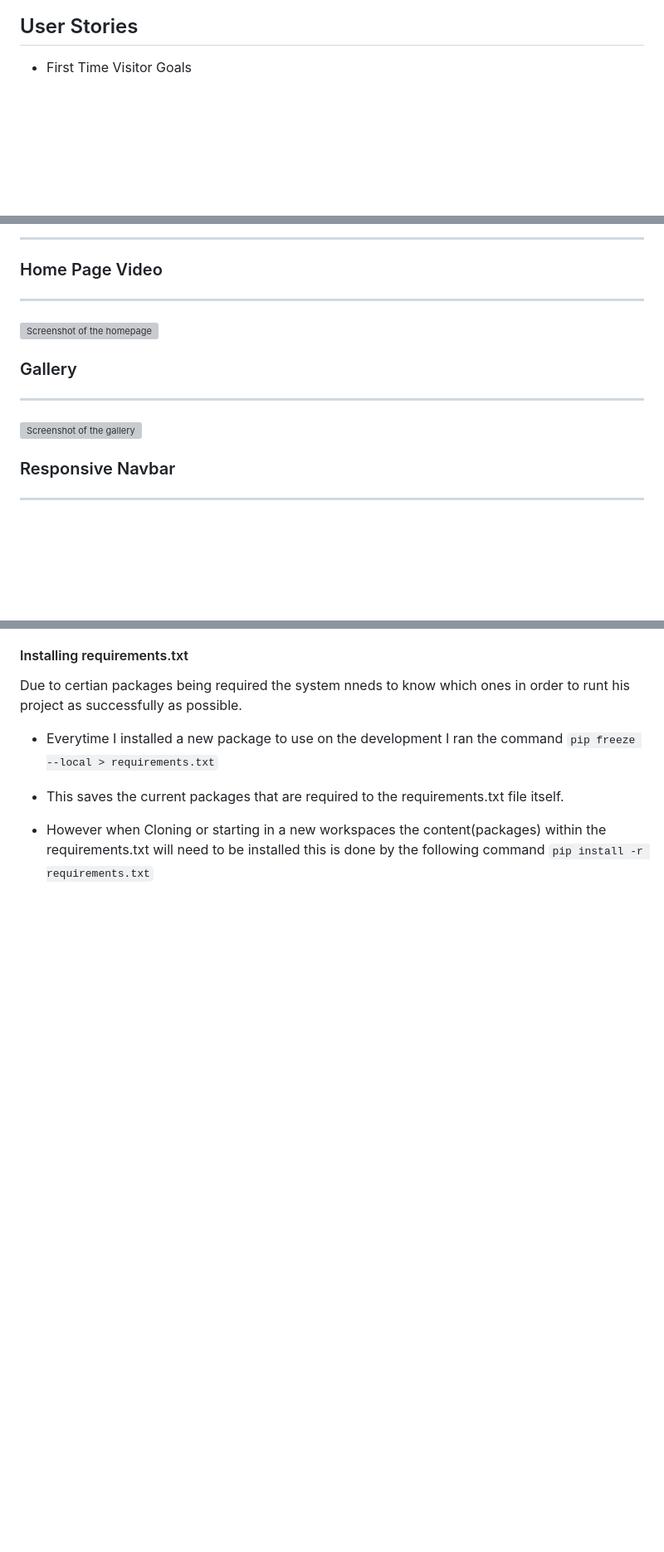
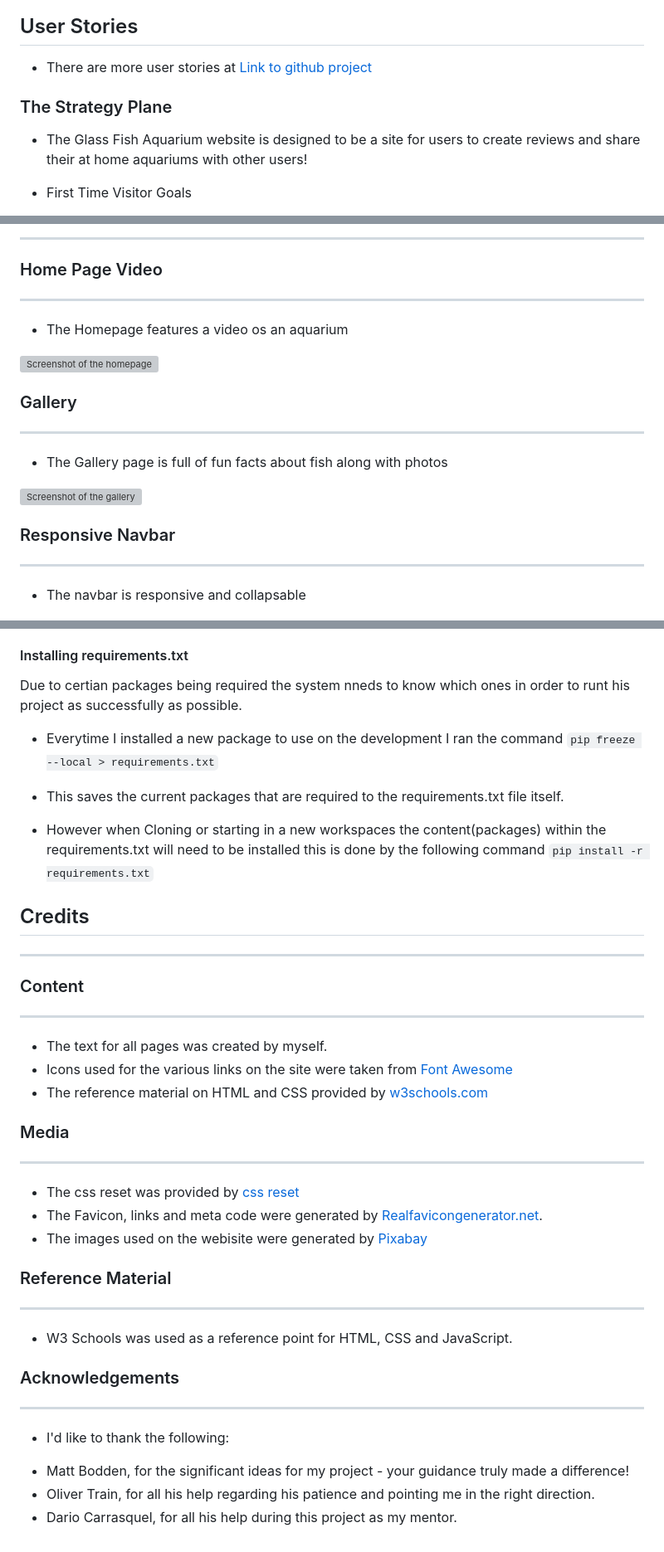
Before and after one commit to PennyTrain/Aquarium, a Markdown page: README.md, 3 parts joined by grey strips. Shown: that part at 83% size. Drawn GitHub-style; blank space fills up the shorter version; grey boxes are pictures that could not be loaded.

Commit message:
Installed crispy forms and added contents to readme.

```diff
--- a/README.md
+++ b/README.md
@@ -72,6 +71,10 @@ Glass Fish Aquarium is built using Django using Python, JavaScript, CSS and HTML
 ![Create post page phone wireframe](/static/images/readme-images/phone-review-create.png)
 
 ## User Stories
+
+* There are more user stories at [Link to github project](https://github.com/users/PennyTrain/projects/2)
+### The Strategy Plane
+* The Glass Fish Aquarium website is designed to be a site for users to create reviews and share their at home aquariums with other users!
 
 - First Time Visitor Goals
 
@@ -100,16 +103,20 @@ Glass Fish Aquarium is built using Django using Python, JavaScript, CSS and HTML
 
 ### Home Page Video
 ---
+* The Homepage features a video os an aquarium
 
 ![Screenshot of the homepage](/static/images/readme-images/home-page.png)
 
+
 ### Gallery
 ---
+* The Gallery page is full of fun facts about fish along with photos
 
 ![Screenshot of the gallery](/static/images/readme-images/gallery.png)
 
 ### Responsive Navbar
 ---
+* The navbar is responsive and collapsable
 
 ![Screenshot of the Navbar when mobile](/static/images/readme-images/responsive-navbar.png)
 
@@ -268,3 +314,29 @@ Due to certian packages being required the system nneds to know which ones in or
 * This saves the current packages that are required to the requirements.txt file itself.
 
 * However when Cloning or starting in a new workspaces the content(packages) within the requirements.txt will need to be installed this is done by the following command `pip install -r requirements.txt`
+
+
+## Credits
+---
+### Content
+---
+* The text for all pages was created by myself.
+* Icons used for the various links on the site were taken from [Font Awesome](https://fontawesome.com/)
+* The reference material on HTML and CSS provided by [w3schools.com](https://www.w3schools.com/)
+
+### Media
+---
+* The css reset was provided by [css reset](http://meyerweb.com/eric/tools/css/reset/)
+* The Favicon, links and meta code were generated by [Realfavicongenerator.net](https://realfavicongenerator.net).
+* The images used on the webisite were generated by [Pixabay](https://pixabay.com/photos/)
+
+### Reference Material
+---
+* W3 Schools was used as a reference point for HTML, CSS and JavaScript.
+
+### Acknowledgements
+---
+* I'd like to thank the following:
+- Matt Bodden, for the significant ideas for my project - your guidance truly made a difference!
+- Oliver Train, for all his help regarding his patience and pointing me in the right direction.
+- Dario Carrasquel, for all his help during this project as my mentor.
```
Also changed, not shown: other parts of README.md (+43 -5 lines), static/images/readme-images/profile-crud.png (added), static/images/readme-images/review-crud.png (added), 7 other files.
